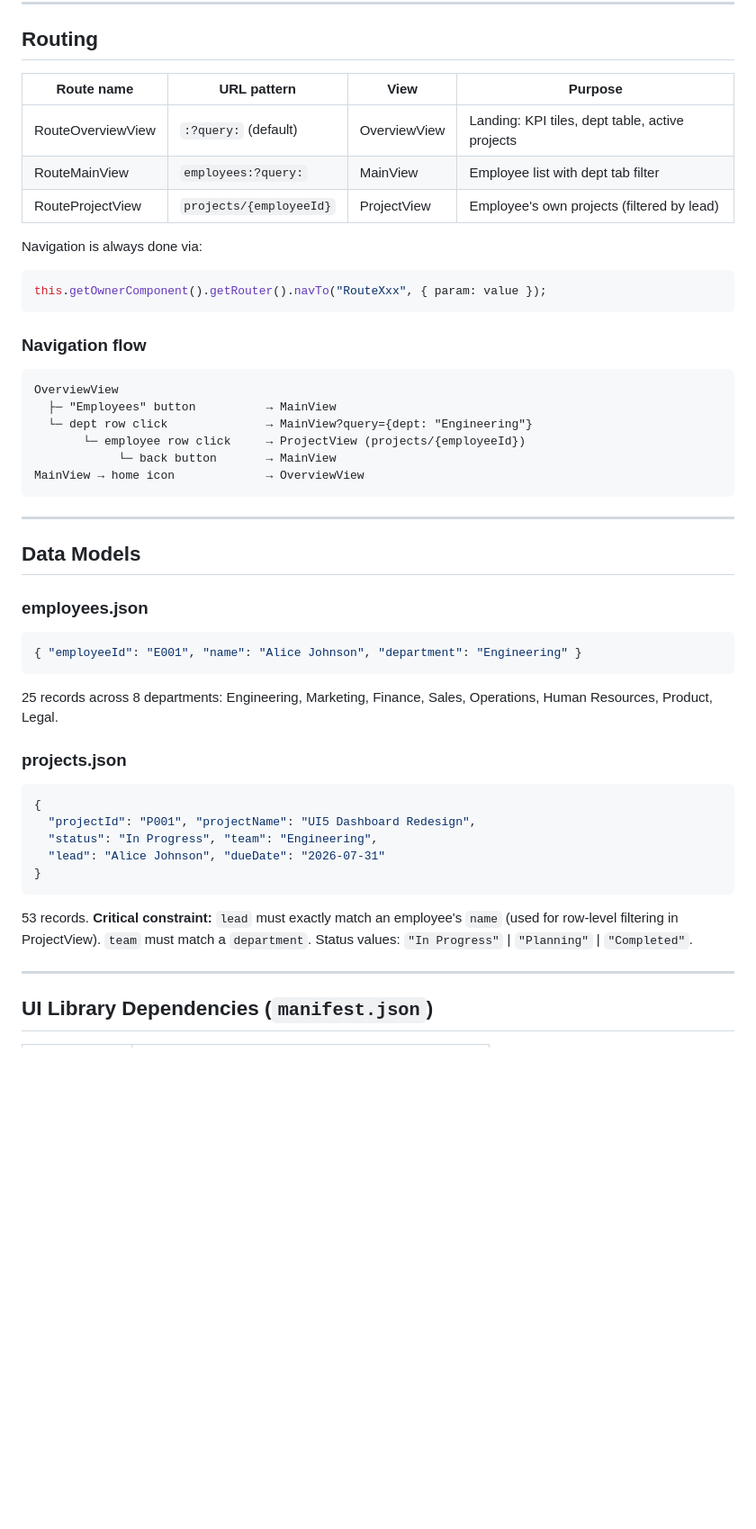
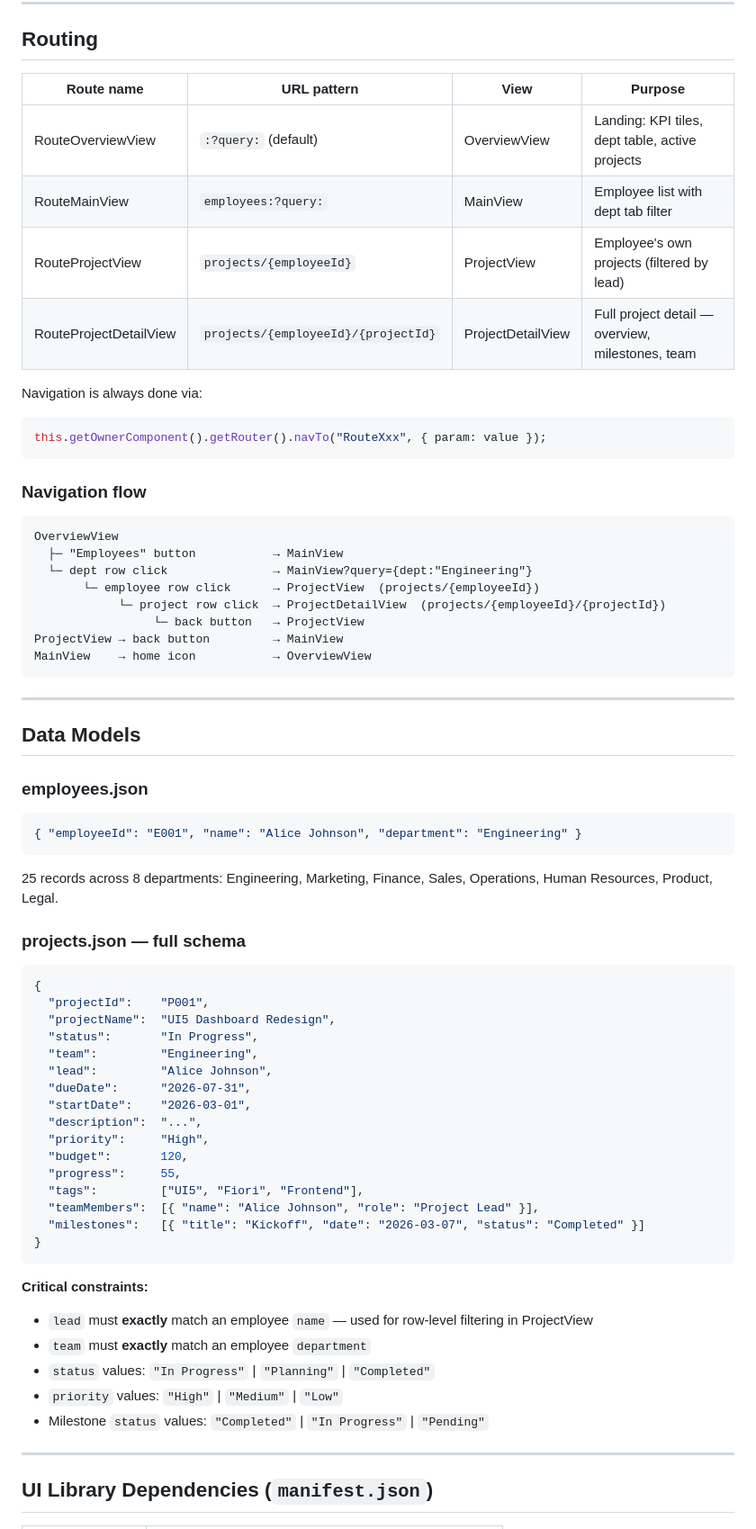
Before and after one commit to Manish5788/mk-claude-proj, a Markdown page: CLAUDE.md, the part around one of its changes. Shown at 90% size. Drawn GitHub-style; blank space fills up the shorter version.

````diff
--- a/CLAUDE.md
+++ b/CLAUDE.md
@@ -58,11 +60,12 @@ npm start            # starts fiori run, opens http://localhost:8080
 
 ## Routing
 
-| Route name         | URL pattern             | View           | Purpose                                      |
-|--------------------|-------------------------|----------------|----------------------------------------------|
-| RouteOverviewView  | `:?query:` (default)    | OverviewView   | Landing: KPI tiles, dept table, active projects |
-| RouteMainView      | `employees:?query:`     | MainView       | Employee list with dept tab filter           |
-| RouteProjectView   | `projects/{employeeId}` | ProjectView    | Employee's own projects (filtered by lead)   |
+| Route name              | URL pattern                          | View                | Purpose                                          |
+|-------------------------|--------------------------------------|---------------------|--------------------------------------------------|
+| RouteOverviewView       | `:?query:` (default)                 | OverviewView        | Landing: KPI tiles, dept table, active projects  |
+| RouteMainView           | `employees:?query:`                  | MainView            | Employee list with dept tab filter               |
+| RouteProjectView        | `projects/{employeeId}`              | ProjectView         | Employee's own projects (filtered by lead)       |
+| RouteProjectDetailView  | `projects/{employeeId}/{projectId}`  | ProjectDetailView   | Full project detail — overview, milestones, team |
 
 Navigation is always done via:
 ```javascript
@@ -72,11 +75,13 @@ this.getOwnerComponent().getRouter().navTo("RouteXxx", { param: value });
 ### Navigation flow
 ```
 OverviewView
-  ├─ "Employees" button          → MainView
-  └─ dept row click              → MainView?query={dept: "Engineering"}
-       └─ employee row click     → ProjectView (projects/{employeeId})
-            └─ back button       → MainView
-MainView → home icon             → OverviewView
+  ├─ "Employees" button           → MainView
+  └─ dept row click               → MainView?query={dept:"Engineering"}
+       └─ employee row click      → ProjectView  (projects/{employeeId})
+            └─ project row click  → ProjectDetailView  (projects/{employeeId}/{projectId})
+                 └─ back button   → ProjectView
+ProjectView → back button         → MainView
+MainView    → home icon           → OverviewView
 ```
 
 ---
@@ -90,17 +95,32 @@ MainView → home icon             → OverviewView
 25 records across 8 departments: Engineering, Marketing, Finance, Sales,
 Operations, Human Resources, Product, Legal.
 
-### projects.json
+### projects.json — full schema
 ```json
 {
-  "projectId": "P001", "projectName": "UI5 Dashboard Redesign",
-  "status": "In Progress", "team": "Engineering",
-  "lead": "Alice Johnson", "dueDate": "2026-07-31"
+  "projectId":    "P001",
+  "projectName":  "UI5 Dashboard Redesign",
+  "status":       "In Progress",
+  "team":         "Engineering",
+  "lead":         "Alice Johnson",
+  "dueDate":      "2026-07-31",
+  "startDate":    "2026-03-01",
+  "description":  "...",
+  "priority":     "High",
+  "budget":       120,
+  "progress":     55,
+  "tags":         ["UI5", "Fiori", "Frontend"],
+  "teamMembers":  [{ "name": "Alice Johnson", "role": "Project Lead" }],
+  "milestones":   [{ "title": "Kickoff", "date": "2026-03-07", "status": "Completed" }]
 }
 ```
-53 records. **Critical constraint:** `lead` must exactly match an employee's `name`
-(used for row-level filtering in ProjectView). `team` must match a `department`.
-Status values: `"In Progress"` | `"Planning"` | `"Completed"`.
+
+**Critical constraints:**
+- `lead` must **exactly** match an employee `name` — used for row-level filtering in ProjectView
+- `team` must **exactly** match an employee `department`
+- `status` values: `"In Progress"` | `"Planning"` | `"Completed"`
+- `priority` values: `"High"` | `"Medium"` | `"Low"`
+- Milestone `status` values: `"Completed"` | `"In Progress"` | `"Pending"`
 
 ---
 
````
Also changed, not shown: other parts of CLAUDE.md (+51 -32 lines).
